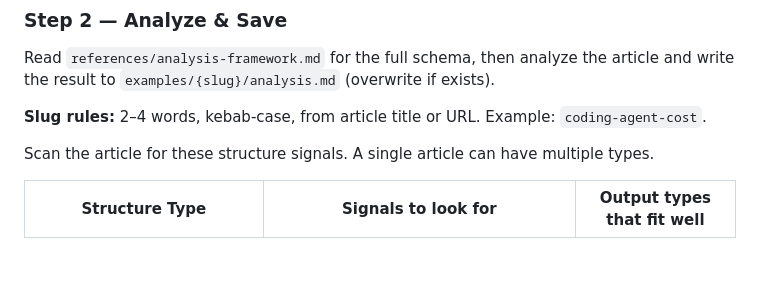
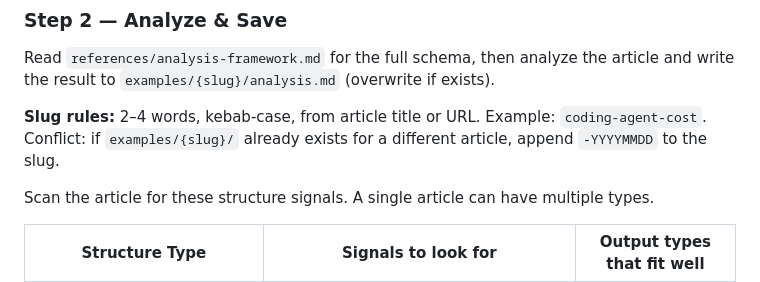
Before and after one commit to yuki-uix/readable-and-shareable, a Markdown page: .claude/commands/viz.md, the part around the change. GitHub-like rendering; blank space fills up the shorter version.

Commit message:
fix: align slug conflict rule between viz.md and analysis-framework.md
Co-Authored-By: Claude Sonnet 4.6 <noreply@anthropic.com>

```diff
--- a/.claude/commands/viz.md
+++ b/.claude/commands/viz.md
@@ -32,6 +32,7 @@ If the article is very long (>5000 words), ask the user if they want a full anal
 Read `references/analysis-framework.md` for the full schema, then analyze the article and write the result to `examples/{slug}/analysis.md` (overwrite if exists).
 
 **Slug rules:** 2–4 words, kebab-case, from article title or URL. Example: `coding-agent-cost`.
+Conflict: if `examples/{slug}/` already exists for a different article, append `-YYYYMMDD` to the slug.
 
 Scan the article for these structure signals. A single article can have multiple types.
 
```
